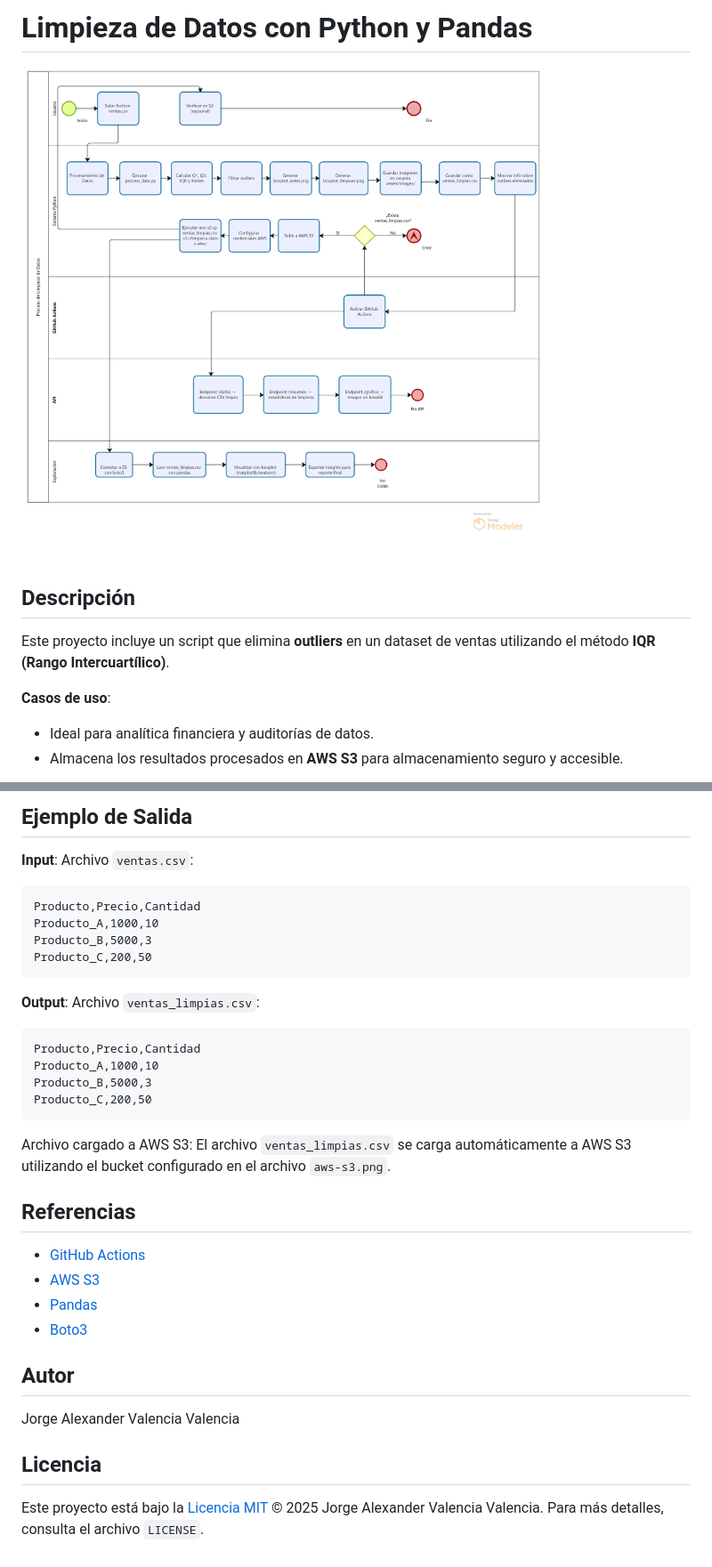
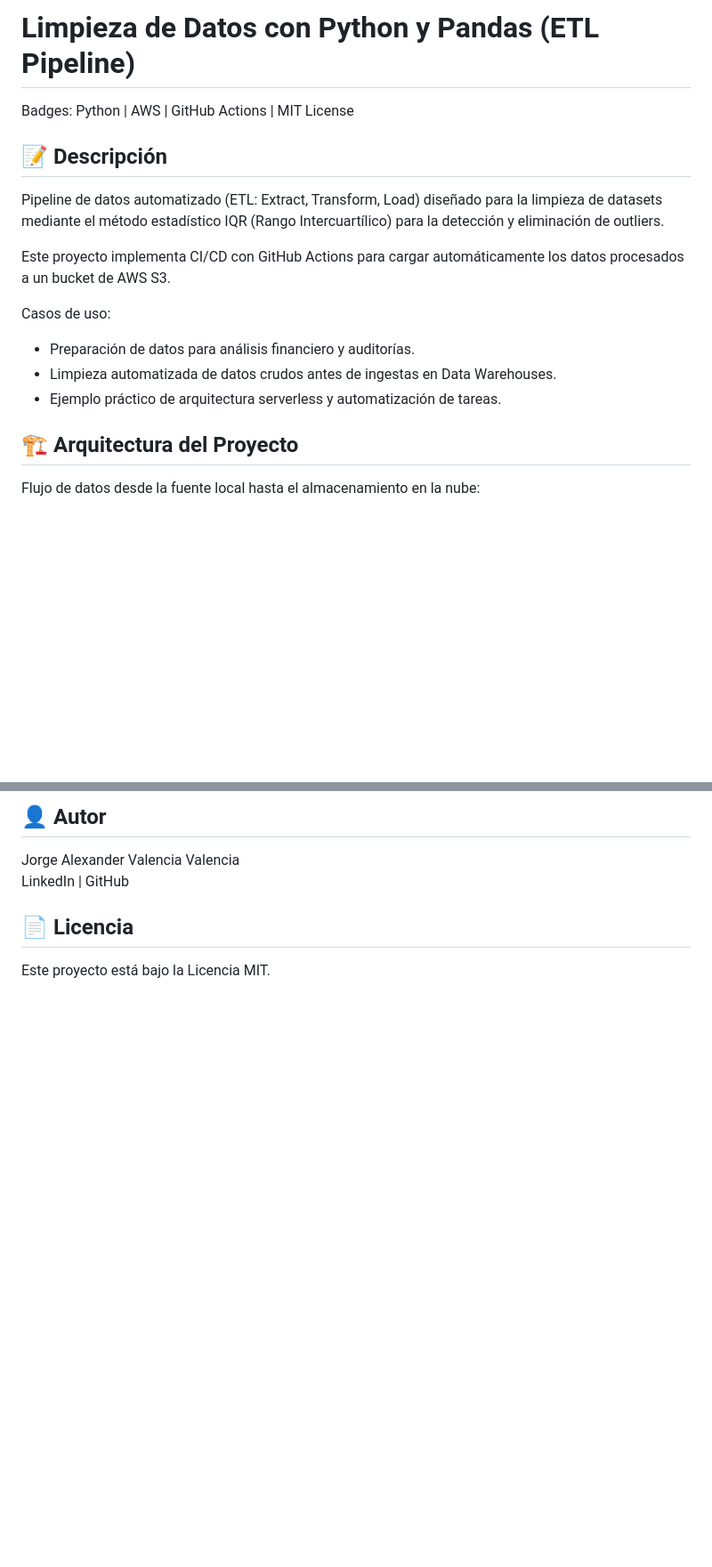
Before and after one commit to jotalexvalencia/limpieza-datos-python-pandas, a Markdown page: README.md, 2 parts joined by grey strips. Shown at 89% size. Rendered like a GitHub page; blank space fills up the shorter version.

````diff
--- a/README.md
+++ b/README.md
@@ -1,13 +1,17 @@
-# Limpieza de Datos con Python y Pandas
+# Limpieza de Datos con Python y Pandas (ETL Pipeline)
 
-![Diagrama BPMN](assets/images/bpmn-diagram.png)
+Badges: Python | AWS | GitHub Actions | MIT License
 
-## Descripción
+## 📝 Descripción
+Pipeline de datos automatizado (ETL: Extract, Transform, Load) diseñado para la limpieza de datasets mediante el método estadístico IQR (Rango Intercuartílico) para la detección y eliminación de outliers.
 
-Este proyecto incluye un script que elimina **outliers** en un dataset de ventas utilizando el método **IQR (Rango Intercuartílico)**.
+Este proyecto implementa CI/CD con GitHub Actions para cargar automáticamente los datos procesados a un bucket de AWS S3.
 
-**Casos de uso**:
+Casos de uso:
+- Preparación de datos para análisis financiero y auditorías.
+- Limpieza automatizada de datos crudos antes de ingestas en Data Warehouses.
+- Ejemplo práctico de arquitectura serverless y automatización de tareas.
 
-- Ideal para analítica financiera y auditorías de datos.
-- Almacena los resultados procesados en **AWS S3** para almacenamiento seguro y accesible.
+## 🏗️ Arquitectura del Proyecto
+Flujo de datos desde la fuente local hasta el almacenamiento en la nube:
 
@@ -71,40 +110,7 @@ Este proyecto incluye un workflow de GitHub Actions que automatiza el despliegue
 
-## Ejemplo de Salida
+## 👤 Autor
+Jorge Alexander Valencia Valencia
+LinkedIn | GitHub
 
-**Input**:
-Archivo `ventas.csv`:
-
-```
-Producto,Precio,Cantidad
-Producto_A,1000,10
-Producto_B,5000,3
-Producto_C,200,50
-```
-
-**Output**:
-Archivo `ventas_limpias.csv`:
-
-```
-Producto,Precio,Cantidad
-Producto_A,1000,10
-Producto_B,5000,3
-Producto_C,200,50
-```
-
-Archivo cargado a AWS S3:
-El archivo `ventas_limpias.csv` se carga automáticamente a AWS S3 utilizando el bucket configurado en el archivo `aws-s3.png`.
-
-## Referencias
-
-- [GitHub Actions](https://docs.github.com/en/actions)
-- [AWS S3](https://aws.amazon.com/es/s3/)
-- [Pandas](https://pandas.pydata.org/)
-- [Boto3](https://boto3.amazonaws.com/v1/documentation/api/latest/index.html)
-
-## Autor
-
-Jorge Alexander Valencia Valencia
-
-## Licencia
-
-Este proyecto está bajo la [Licencia MIT](LICENSE) © 2025 Jorge Alexander Valencia Valencia. Para más detalles, consulta el archivo `LICENSE`.
+## 📄 Licencia
+Este proyecto está bajo la Licencia MIT.
````
Also changed, not shown: other parts of README.md (+70 -35 lines).
